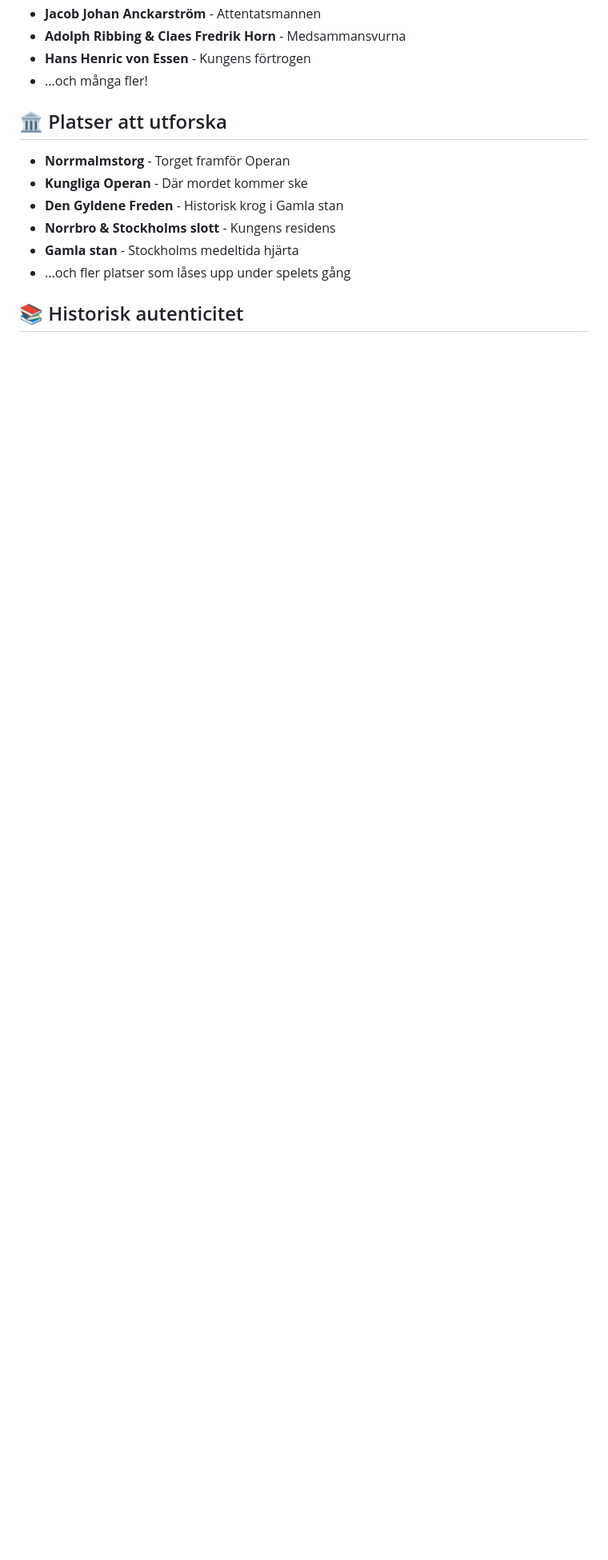
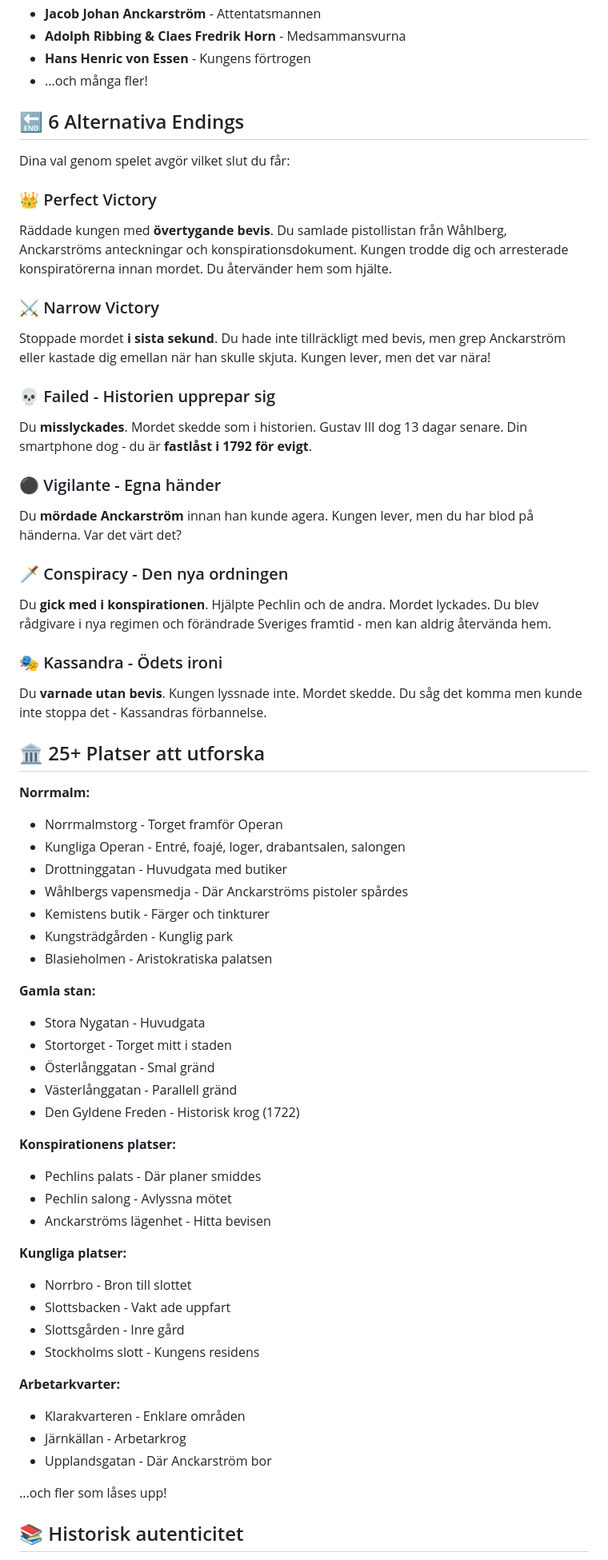
Before and after one commit to cgillinger/gustavIII, a Markdown page: README.md, the part around one of its changes. Shown at 80% size. Drawn GitHub-style; blank space fills up the shorter version.

Commit message:
Uppdaterad README med komplett dokumentation av expansion

```diff
--- a/README.md
+++ b/README.md
@@ -71,14 +97,63 @@ Möt historiska personer:
 - **Hans Henric von Essen** - Kungens förtrogen
 - ...och många fler!
 
-## 🏛️ Platser att utforska
+## 🔚 6 Alternativa Endings
 
-- **Norrmalmstorg** - Torget framför Operan
-- **Kungliga Operan** - Där mordet kommer ske
-- **Den Gyldene Freden** - Historisk krog i Gamla stan
-- **Norrbro & Stockholms slott** - Kungens residens
-- **Gamla stan** - Stockholms medeltida hjärta
-- ...och fler platser som låses upp under spelets gång
+Dina val genom spelet avgör vilket slut du får:
+
+### 👑 Perfect Victory
+Räddade kungen med **övertygande bevis**. Du samlade pistollistan från Wåhlberg, Anckarströms anteckningar och konspirationsdokument. Kungen trodde dig och arresterade konspiratörerna innan mordet. Du återvänder hem som hjälte.
+
+### ⚔️ Narrow Victory
+Stoppade mordet **i sista sekund**. Du hade inte tillräckligt med bevis, men grep Anckarström eller kastade dig emellan när han skulle skjuta. Kungen lever, men det var nära!
+
+### 💀 Failed - Historien upprepar sig
+Du **misslyckades**. Mordet skedde som i historien. Gustav III dog 13 dagar senare. Din smartphone dog - du är **fastlåst i 1792 för evigt**.
+
+### ⚫ Vigilante - Egna händer
+Du **mördade Anckarström** innan han kunde agera. Kungen lever, men du har blod på händerna. Var det värt det?
+
+### 🗡️ Conspiracy - Den nya ordningen
+Du **gick med i konspirationen**. Hjälpte Pechlin och de andra. Mordet lyckades. Du blev rådgivare i nya regimen och förändrade Sveriges framtid - men kan aldrig återvända hem.
+
+### 🎭 Kassandra - Ödets ironi
+Du **varnade utan bevis**. Kungen lyssnade inte. Mordet skedde. Du såg det komma men kunde inte stoppa det - Kassandras förbannelse.
+
+## 🏛️ 25+ Platser att utforska
+
+**Norrmalm:**
+- Norrmalmstorg - Torget framför Operan
+- Kungliga Operan - Entré, foajé, loger, drabantsalen, salongen
+- Drottninggatan - Huvudgata med butiker
+- Wåhlbergs vapensmedja - Där Anckarströms pistoler spårdes
+- Kemistens butik - Färger och tinkturer
+- Kungsträdgården - Kunglig park
+- Blasieholmen - Aristokratiska palatsen
+
+**Gamla stan:**
+- Stora Nygatan - Huvudgata
+- Stortorget - Torget mitt i staden
+- Österlånggatan - Smal gränd
+- Västerlånggatan - Parallell gränd
+- Den Gyldene Freden - Historisk krog (1722)
+
+**Konspirationens platser:**
+- Pechlins palats - Där planer smiddes
+- Pechlin salong - Avlyssna mötet
+- Anckarströms lägenhet - Hitta bevisen
+
+**Kungliga platser:**
+- Norrbro - Bron till slottet
+- Slottsbacken - Vakt ade uppfart
+- Slottsgården - Inre gård
+- Stockholms slott - Kungens residens
+
+**Arbetarkvarter:**
+- Klarakvarteren - Enklare områden
+- Järnkällan - Arbetarkrog
+- Upplandsgatan - Där Anckarström bor
+
+...och fler som låses upp!
 
 ## 📚 Historisk autenticitet
 
```
Also changed, not shown: other parts of README.md (+98 -22 lines).
